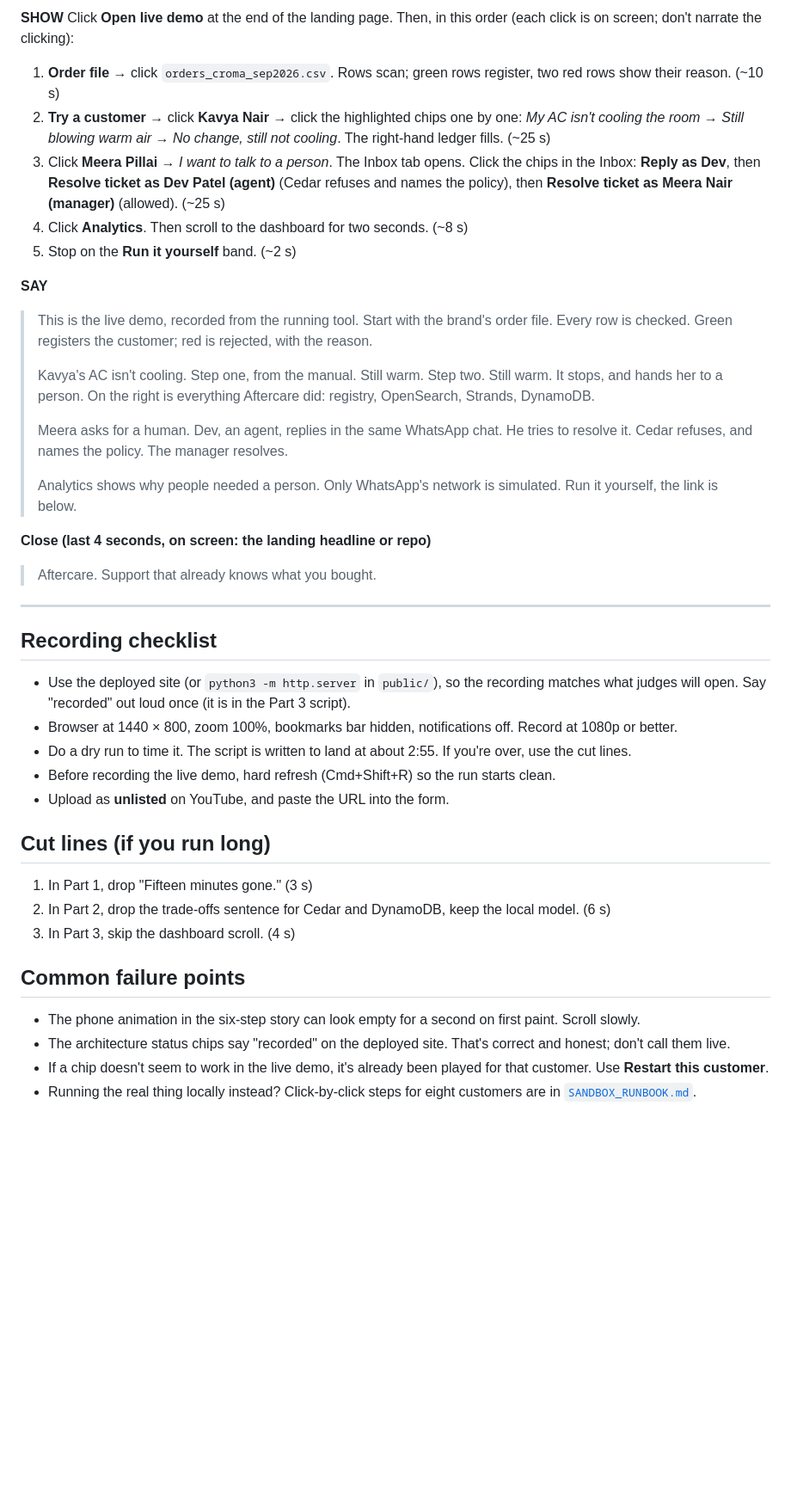
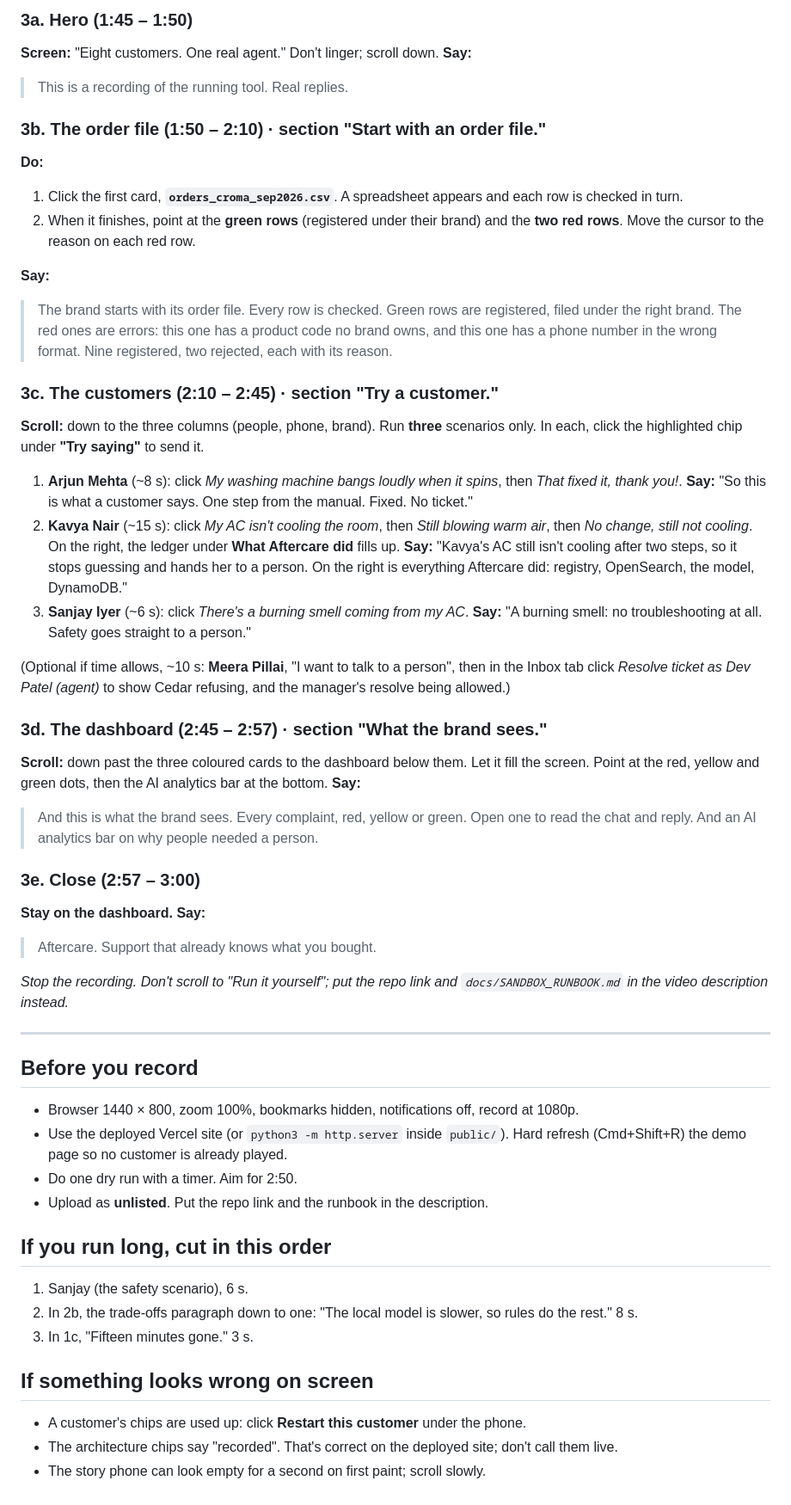
Before and after one commit to hrsh-kr/aftercare, a Markdown page: docs/VIDEO_SCRIPT.md, the part around one of its changes. Shown at 86% size. Rendered like a GitHub page; blank space fills up the shorter version.

```diff
--- a/docs/VIDEO_SCRIPT.md
+++ b/docs/VIDEO_SCRIPT.md
@@ -63,45 +61,55 @@ The form asks the video to cover: *about the project, tech stack and architectur
 
-**SHOW** Click **Open live demo** at the end of the landing page. Then, in this order (each click is on screen; don't narrate the clicking):
+### 3a. Hero (1:45 – 1:50)
+**Screen:** "Eight customers. One real agent." Don't linger; scroll down.
+**Say:**
+> This is a recording of the running tool. Real replies.
 
-1. **Order file** → click `orders_croma_sep2026.csv`. Rows scan; green rows register, two red rows show their reason. (~10 s)
-2. **Try a customer** → click **Kavya Nair** → click the highlighted chips one by one: *My AC isn't cooling the room* → *Still blowing warm air* → *No change, still not cooling*. The right-hand ledger fills. (~25 s)
-3. Click **Meera Pillai** → *I want to talk to a person*. The Inbox tab opens. Click the chips in the Inbox: **Reply as Dev**, then **Resolve ticket as Dev Patel (agent)** (Cedar refuses and names the policy), then **Resolve ticket as Meera Nair (manager)** (allowed). (~25 s)
-4. Click **Analytics**. Then scroll to the dashboard for two seconds. (~8 s)
-5. Stop on the **Run it yourself** band. (~2 s)
+### 3b. The order file (1:50 – 2:10) · section **"Start with an order file."**
+**Do:**
+1. Click the first card, **`orders_croma_sep2026.csv`**. A spreadsheet appears and each row is checked in turn.
+2. When it finishes, point at the **green rows** (registered under their brand) and the **two red rows**. Move the cursor to the reason on each red row.
 
-**SAY**
+**Say:**
+> The brand starts with its order file. Every row is checked. Green rows are registered, filed under the right brand. The red ones are errors: this one has a product code no brand owns, and this one has a phone number in the wrong format. Nine registered, two rejected, each with its reason.
 
-> This is the live demo, recorded from the running tool. Start with the brand's order file. Every row is checked. Green registers the customer; red is rejected, with the reason.
->
-> Kavya's AC isn't cooling. Step one, from the manual. Still warm. Step two. Still warm. It stops, and hands her to a person. On the right is everything Aftercare did: registry, OpenSearch, Strands, DynamoDB.
->
-> Meera asks for a human. Dev, an agent, replies in the same WhatsApp chat. He tries to resolve it. Cedar refuses, and names the policy. The manager resolves.
->
-> Analytics shows why people needed a person. Only WhatsApp's network is simulated. Run it yourself, the link is below.
+### 3c. The customers (2:10 – 2:45) · section **"Try a customer."**
+**Scroll:** down to the three columns (people, phone, brand). Run **three** scenarios only. In each, click the highlighted chip under **"Try saying"** to send it.
 
-**Close (last 4 seconds, on screen: the landing headline or repo)**
+1. **Arjun Mehta** (~8 s): click *My washing machine bangs loudly when it spins*, then *That fixed it, thank you!*.
+   **Say:** "So this is what a customer says. One step from the manual. Fixed. No ticket."
+2. **Kavya Nair** (~15 s): click *My AC isn't cooling the room*, then *Still blowing warm air*, then *No change, still not cooling*. On the right, the ledger under **What Aftercare did** fills up.
+   **Say:** "Kavya's AC still isn't cooling after two steps, so it stops guessing and hands her to a person. On the right is everything Aftercare did: registry, OpenSearch, the model, DynamoDB."
+3. **Sanjay Iyer** (~6 s): click *There's a burning smell coming from my AC*.
+   **Say:** "A burning smell: no troubleshooting at all. Safety goes straight to a person."
 
+(Optional if time allows, ~10 s: **Meera Pillai**, "I want to talk to a person", then in the Inbox tab click *Resolve ticket as Dev Patel (agent)* to show Cedar refusing, and the manager's resolve being allowed.)
+
+### 3d. The dashboard (2:45 – 2:57) · section **"What the brand sees."**
+**Scroll:** down past the three coloured cards to the dashboard below them. Let it fill the screen. Point at the red, yellow and green dots, then the AI analytics bar at the bottom.
+**Say:**
+> And this is what the brand sees. Every complaint, red, yellow or green. Open one to read the chat and reply. And an AI analytics bar on why people needed a person.
+
+### 3e. Close (2:57 – 3:00)
+**Stay on the dashboard.**
+**Say:**
 > Aftercare. Support that already knows what you bought.
+
+*Stop the recording. Don't scroll to "Run it yourself"; put the repo link and `docs/SANDBOX_RUNBOOK.md` in the video description instead.*
 
 ---
 
-## Recording checklist
+## Before you record
+- Browser 1440 × 800, zoom 100%, bookmarks hidden, notifications off, record at 1080p.
+- Use the deployed Vercel site (or `python3 -m http.server` inside `public/`). Hard refresh (Cmd+Shift+R) the demo page so no customer is already played.
+- Do one dry run with a timer. Aim for 2:50.
+- Upload as **unlisted**. Put the repo link and the runbook in the description.
 
-- Use the deployed site (or `python3 -m http.server` in `public/`), so the recording matches what judges will open. Say "recorded" out loud once (it is in the Part 3 script).
-- Browser at 1440 × 800, zoom 100%, bookmarks bar hidden, notifications off. Record at 1080p or better.
-- Do a dry run to time it. The script is written to land at about 2:55. If you're over, use the cut lines.
-- Before recording the live demo, hard refresh (Cmd+Shift+R) so the run starts clean.
-- Upload as **unlisted** on YouTube, and paste the URL into the form.
+## If you run long, cut in this order
+1. Sanjay (the safety scenario), 6 s.
+2. In 2b, the trade-offs paragraph down to one: "The local model is slower, so rules do the rest." 8 s.
+3. In 1c, "Fifteen minutes gone." 3 s.
 
-## Cut lines (if you run long)
-
-1. In Part 1, drop "Fifteen minutes gone." (3 s)
-2. In Part 2, drop the trade-offs sentence for Cedar and DynamoDB, keep the local model. (6 s)
-3. In Part 3, skip the dashboard scroll. (4 s)
-
-## Common failure points
-
-- The phone animation in the six-step story can look empty for a second on first paint. Scroll slowly.
-- The architecture status chips say "recorded" on the deployed site. That's correct and honest; don't call them live.
-- If a chip doesn't seem to work in the live demo, it's already been played for that customer. Use **Restart this customer**.
-- Running the real thing locally instead? Click-by-click steps for eight customers are in [`SANDBOX_RUNBOOK.md`](SANDBOX_RUNBOOK.md).
+## If something looks wrong on screen
+- A customer's chips are used up: click **Restart this customer** under the phone.
+- The architecture chips say "recorded". That's correct on the deployed site; don't call them live.
+- The story phone can look empty for a second on first paint; scroll slowly.
```
Also changed, not shown: other parts of docs/VIDEO_SCRIPT.md (+41 -43 lines).
